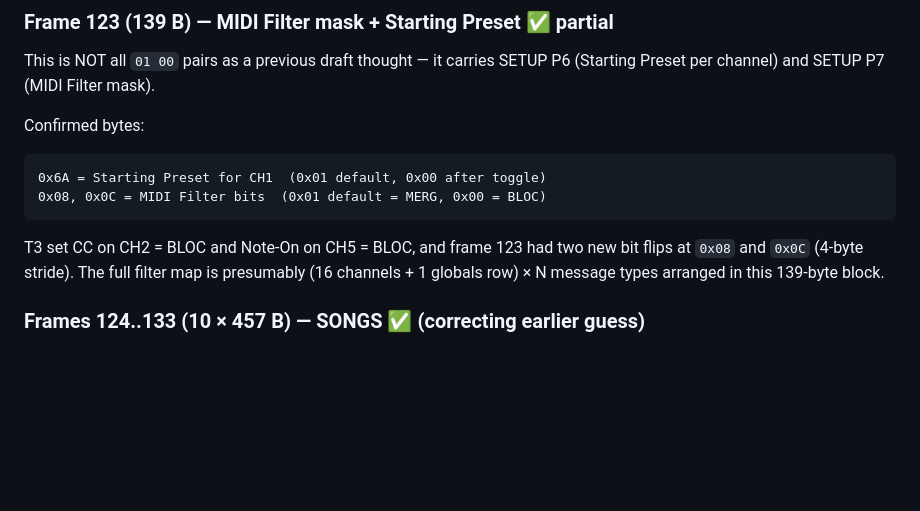
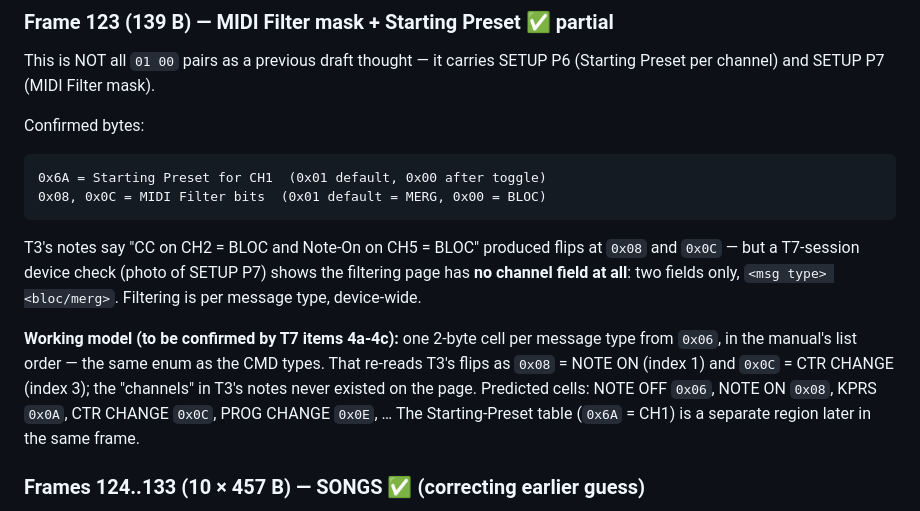
Before and after one commit to sungle-spec/rocktron-all-access, a Markdown page: docs/REVERSE_ENGINEERING.md, the part around the change. Rendered like a GitHub page; blank space fills up the shorter version.

````diff
--- a/docs/REVERSE_ENGINEERING.md
+++ b/docs/REVERSE_ENGINEERING.md
@@ -379,7 +379,18 @@ Confirmed bytes:
 0x08, 0x0C = MIDI Filter bits  (0x01 default = MERG, 0x00 = BLOC)
 ```
 
-T3 set CC on CH2 = BLOC and Note-On on CH5 = BLOC, and frame 123 had two new bit flips at `0x08` and `0x0C` (4-byte stride). The full filter map is presumably (16 channels + 1 globals row) × N message types arranged in this 139-byte block.
+T3's notes say "CC on CH2 = BLOC and Note-On on CH5 = BLOC" produced flips at
+`0x08` and `0x0C` — but a T7-session device check (photo of SETUP P7) shows
+the filtering page has **no channel field at all**: two fields only,
+`<msg type> <bloc/merg>`. Filtering is per message type, device-wide.
+
+**Working model (to be confirmed by T7 items 4a-4c):** one 2-byte cell per
+message type from `0x06`, in the manual's list order — the same enum as the
+CMD types. That re-reads T3's flips as `0x08` = NOTE ON (index 1) and
+`0x0C` = CTR CHANGE (index 3); the "channels" in T3's notes never existed on
+the page. Predicted cells: NOTE OFF `0x06`, NOTE ON `0x08`, KPRS `0x0A`,
+CTR CHANGE `0x0C`, PROG CHANGE `0x0E`, … The Starting-Preset table
+(`0x6A` = CH1) is a separate region later in the same frame.
 
 ### Frames 124..133 (10 × 457 B) — SONGS ✅ (correcting earlier guess)
 
````
Also changed, not shown: docs/HARDWARE_TEST_PLAN.md (+3 -2 lines).
